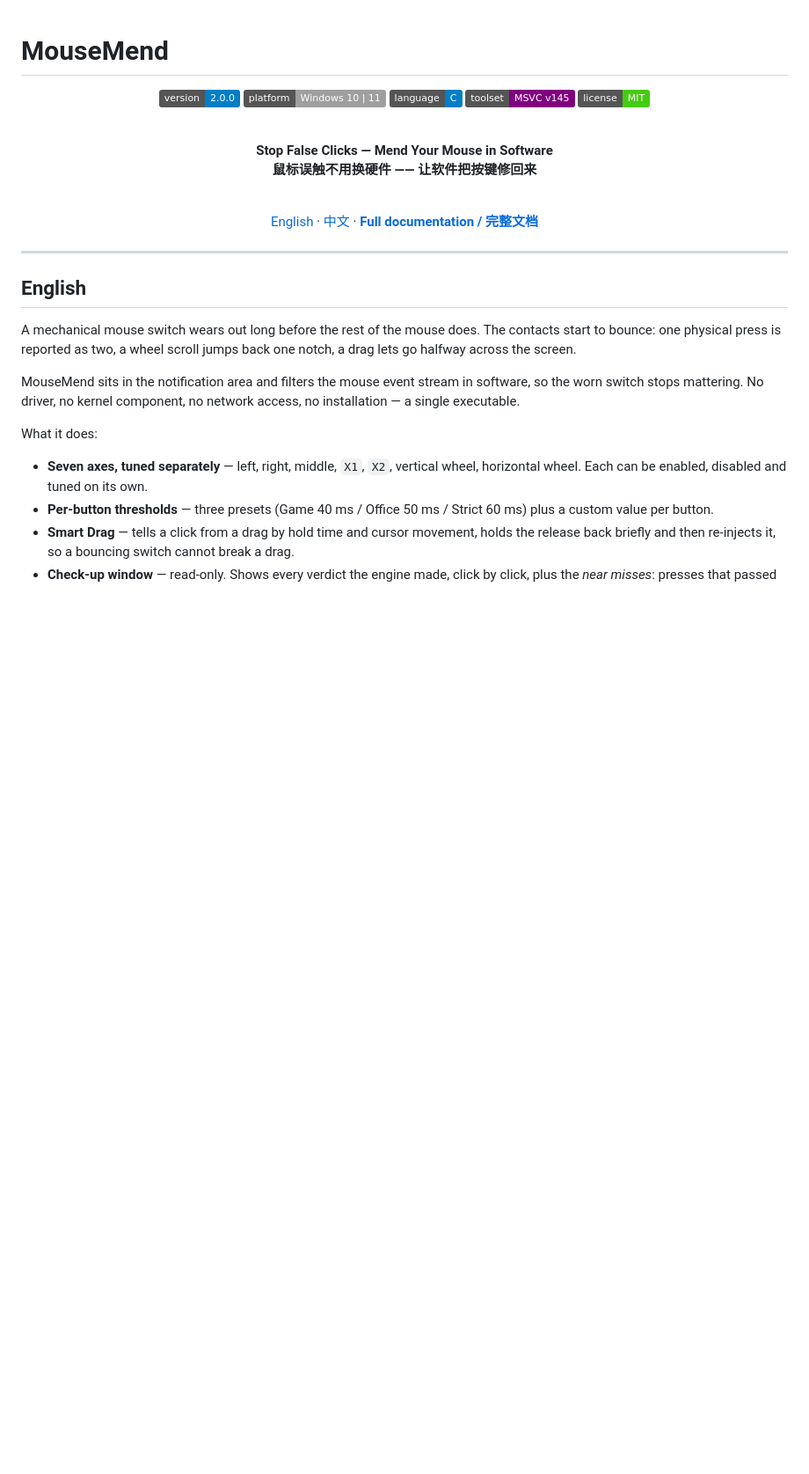
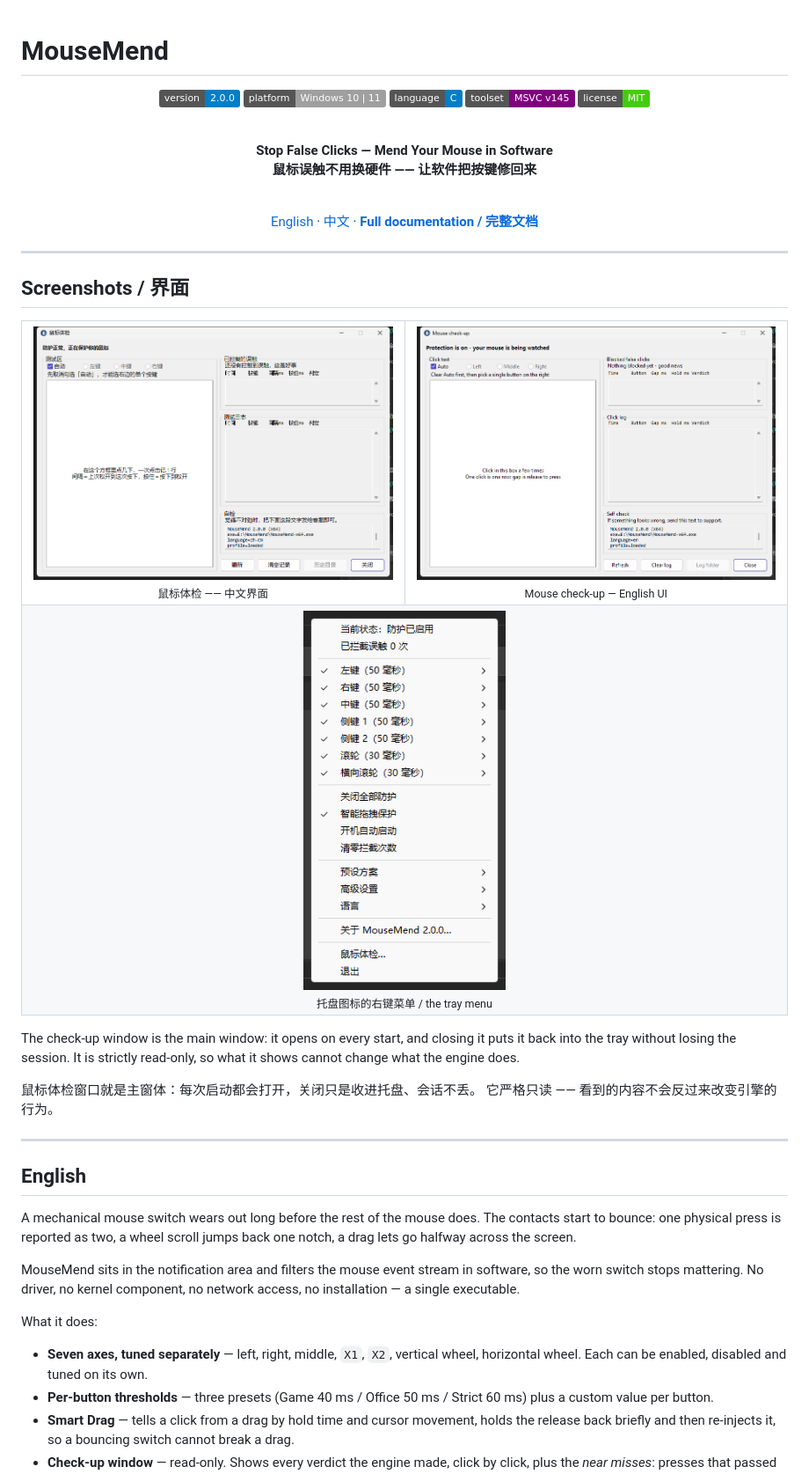
Before and after one commit to DaYao202025/MouseMend, a Markdown page: README.md, the part around the change. Shown at 88% size. GitHub-like rendering; pictures changed too: MouseMend/doc/screenshots/checkup-en.png (added), MouseMend/doc/screenshots/checkup-zh.png (added), MouseMend/doc/screenshots/tray-menu.png (added); badges without logos; blank space fills up the shorter version.

Commit message:
Add screenshots to both READMEs

```diff
--- a/README.md
+++ b/README.md
@@ -18,6 +18,36 @@
 [English](#english) · [中文](#中文) · [**Full documentation / 完整文档**](MouseMend/README.md)
 
 </div>
+
+---
+
+## Screenshots / 界面
+
+<table>
+  <tr>
+    <td align="center" width="50%">
+      <img src="MouseMend/doc/screenshots/checkup-zh.png" width="430" alt="鼠标体检窗口（中文）"><br>
+      <sub>鼠标体检 —— 中文界面</sub>
+    </td>
+    <td align="center" width="50%">
+      <img src="MouseMend/doc/screenshots/checkup-en.png" width="430" alt="Mouse check-up window (English)"><br>
+      <sub>Mouse check-up — English UI</sub>
+    </td>
+  </tr>
+  <tr>
+    <td align="center" colspan="2">
+      <img src="MouseMend/doc/screenshots/tray-menu.png" width="230" alt="托盘右键菜单"><br>
+      <sub>托盘图标的右键菜单 / the tray menu</sub>
+    </td>
+  </tr>
+</table>
+
+The check-up window is the main window: it opens on every start, and closing it
+puts it back into the tray without losing the session. It is strictly read-only,
+so what it shows cannot change what the engine does.
+
+鼠标体检窗口就是主窗体：每次启动都会打开，关闭只是收进托盘、会话不丢。
+它严格只读 —— 看到的内容不会反过来改变引擎的行为。
 
 ---
 
```
Also changed, not shown: MouseMend/README.md (+9 -0 lines), 1 other file.
